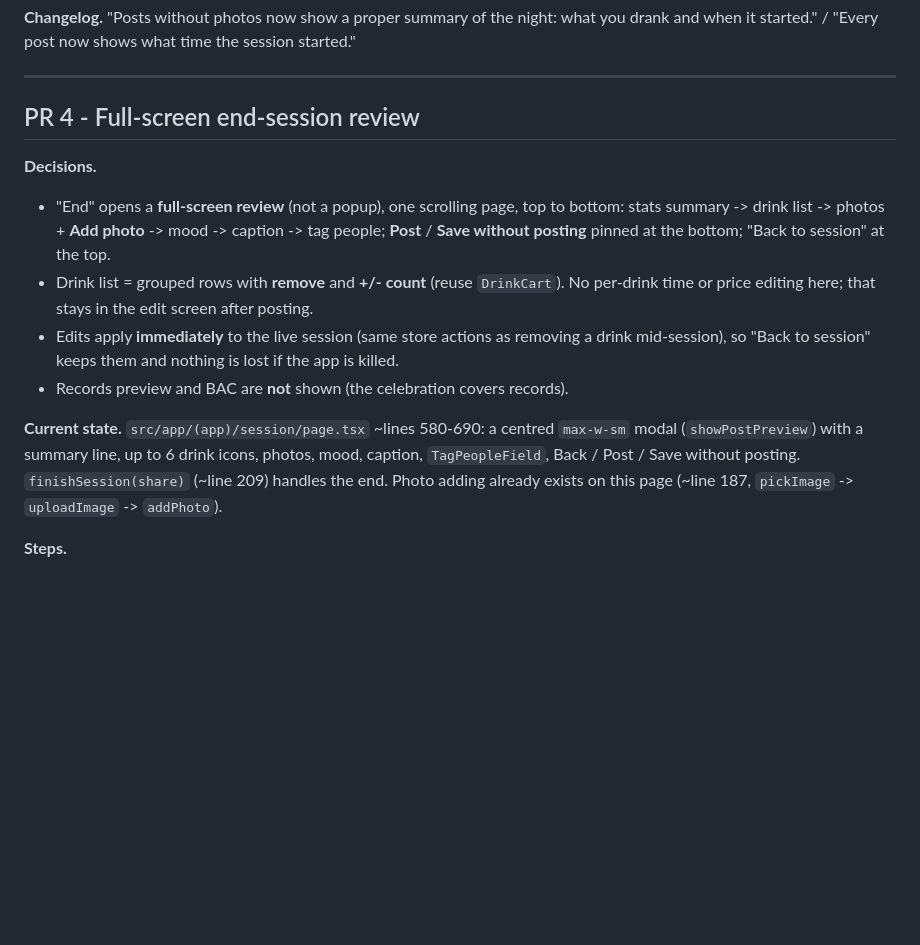
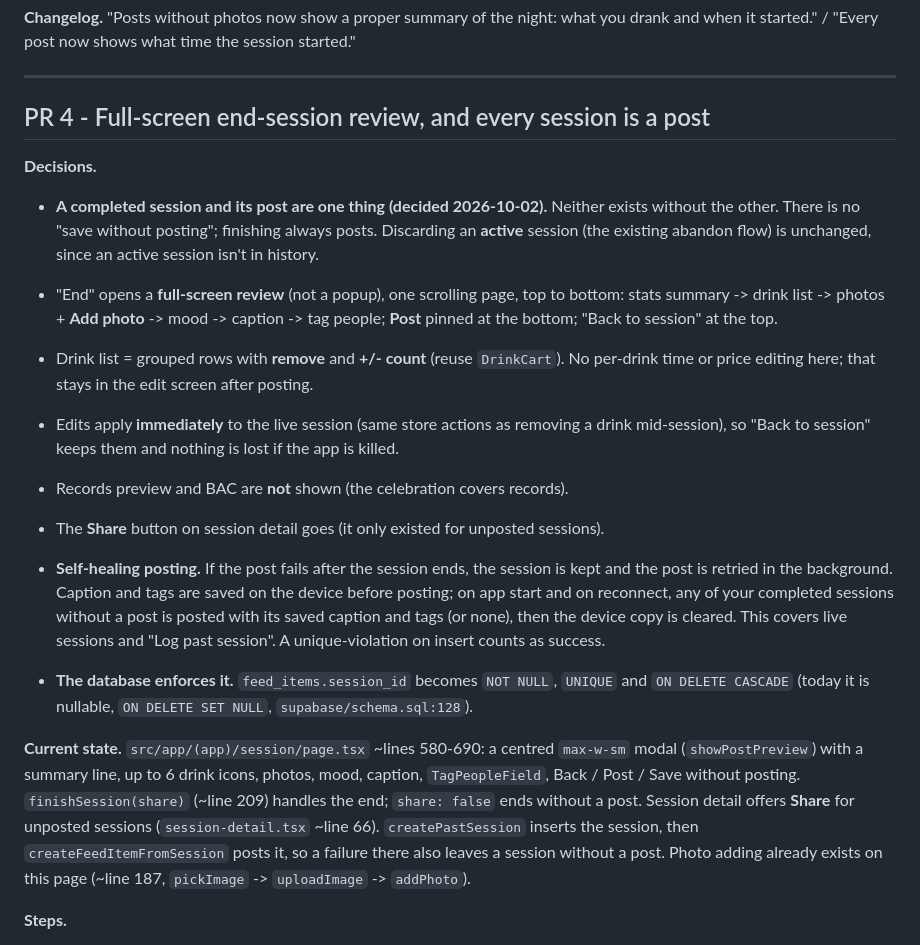
Before and after one commit to darahaas15/hevydrinkr, a Markdown page: docs/plans/2026-09-27-change-notes.md, the part around one of its changes. GitHub-like rendering; blank space fills up the shorter version.

```diff
--- a/docs/plans/2026-09-27-change-notes.md
+++ b/docs/plans/2026-09-27-change-notes.md
@@ -115,16 +115,21 @@ Apply the same wrapper to forgot-password and reset-password (replacing `pt-16`)
 
 ---
 
-## PR 4 - Full-screen end-session review
+## PR 4 - Full-screen end-session review, and every session is a post
 
 **Decisions.**
 
-- "End" opens a **full-screen review** (not a popup), one scrolling page, top to bottom: stats summary -> drink list -> photos + **Add photo** -> mood -> caption -> tag people; **Post** / **Save without posting** pinned at the bottom; "Back to session" at the top.
+- **A completed session and its post are one thing (decided 2026-10-02).** Neither exists without the other. There is no "save without posting"; finishing always posts. Discarding an **active** session (the existing abandon flow) is unchanged, since an active session isn't in history.
+
+- "End" opens a **full-screen review** (not a popup), one scrolling page, top to bottom: stats summary -> drink list -> photos + **Add photo** -> mood -> caption -> tag people; **Post** pinned at the bottom; "Back to session" at the top.
 - Drink list = grouped rows with **remove** and **+/- count** (reuse `DrinkCart`). No per-drink time or price editing here; that stays in the edit screen after posting.
 - Edits apply **immediately** to the live session (same store actions as removing a drink mid-session), so "Back to session" keeps them and nothing is lost if the app is killed.
 - Records preview and BAC are **not** shown (the celebration covers records).
+- The **Share** button on session detail goes (it only existed for unposted sessions).
+- **Self-healing posting.** If the post fails after the session ends, the session is kept and the post is retried in the background. Caption and tags are saved on the device before posting; on app start and on reconnect, any of your completed sessions without a post is posted with its saved caption and tags (or none), then the device copy is cleared. This covers live sessions and "Log past session". A unique-violation on insert counts as success.
+- **The database enforces it.** `feed_items.session_id` becomes `NOT NULL`, `UNIQUE` and `ON DELETE CASCADE` (today it is nullable, `ON DELETE SET NULL`, `supabase/schema.sql:128`).
 
-**Current state.** `src/app/(app)/session/page.tsx` ~lines 580-690: a centred `max-w-sm` modal (`showPostPreview`) with a summary line, up to 6 drink icons, photos, mood, caption, `TagPeopleField`, Back / Post / Save without posting. `finishSession(share)` (~line 209) handles the end. Photo adding already exists on this page (~line 187, `pickImage` -> `uploadImage` -> `addPhoto`).
+**Current state.** `src/app/(app)/session/page.tsx` ~lines 580-690: a centred `max-w-sm` modal (`showPostPreview`) with a summary line, up to 6 drink icons, photos, mood, caption, `TagPeopleField`, Back / Post / Save without posting. `finishSession(share)` (~line 209) handles the end; `share: false` ends without a post. Session detail offers **Share** for unposted sessions (`session-detail.tsx` ~line 66). `createPastSession` inserts the session, then `createFeedItemFromSession` posts it, so a failure there also leaves a session without a post. Photo adding already exists on this page (~line 187, `pickImage` -> `uploadImage` -> `addPhoto`).
 
 **Steps.**
 
```
Also changed, not shown: other parts of docs/plans/2026-09-27-change-notes.md (+18 -9 lines).
